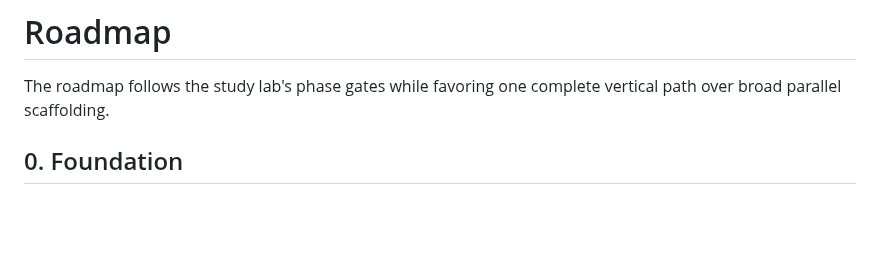
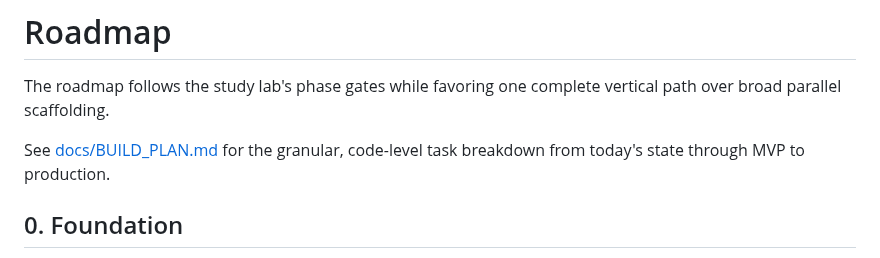
Before and after one commit to edonahue/networked-players, a Markdown page: docs/ROADMAP.md, the part around the change. Drawn GitHub-style; blank space fills up the shorter version.

```diff
--- a/docs/ROADMAP.md
+++ b/docs/ROADMAP.md
@@ -1,6 +1,8 @@
 # Roadmap
 
 The roadmap follows the study lab's phase gates while favoring one complete vertical path over broad parallel scaffolding.
+
+See [docs/BUILD_PLAN.md](BUILD_PLAN.md) for the granular, code-level task breakdown from today's state through MVP to production.
 
 ## 0. Foundation
 
```
Also changed, not shown: docs/BUILD_PLAN.md (added, +487 -0 lines).
